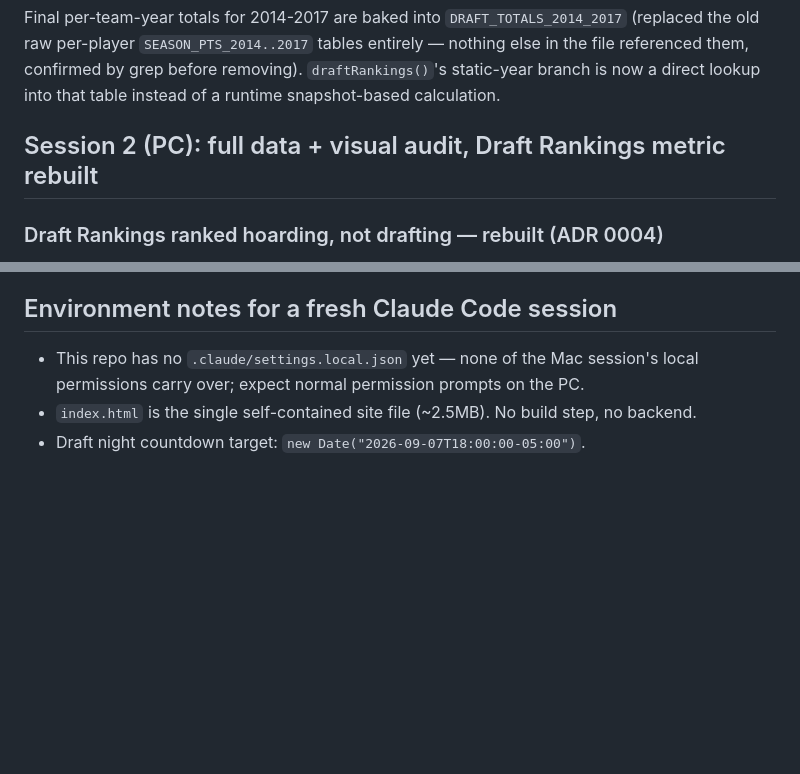
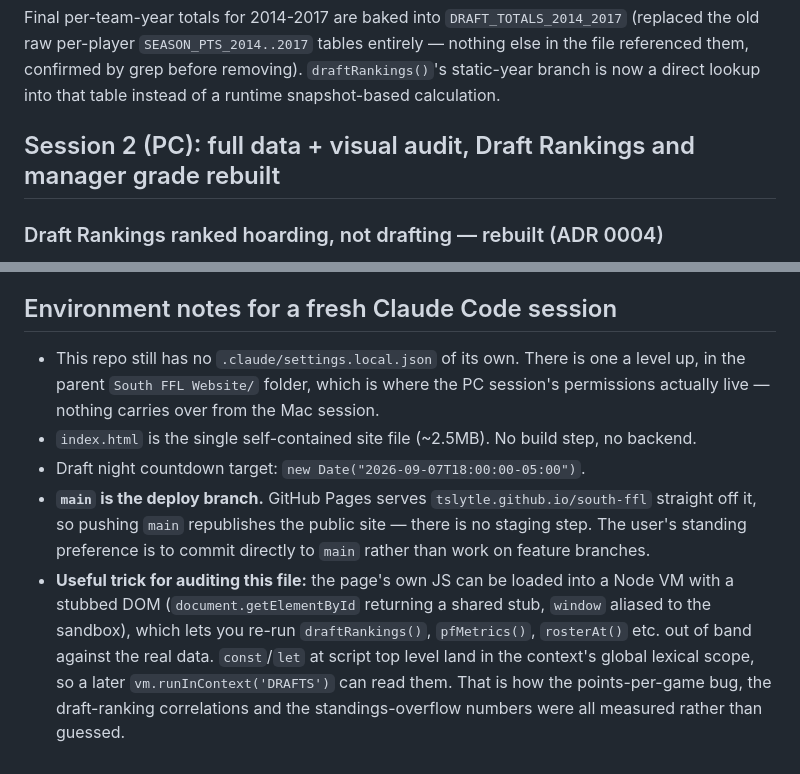
Before and after one commit to tslytle/south-ffl, a Markdown page: HANDOFF.md, 2 parts joined by grey strips. Rendered like a GitHub page; blank space fills up the shorter version.

```diff
--- a/HANDOFF.md
+++ b/HANDOFF.md
@@ -214,7 +214,7 @@ old raw per-player `SEASON_PTS_2014..2017` tables entirely — nothing else in t
 them, confirmed by grep before removing). `draftRankings()`'s static-year branch is now a direct
 lookup into that table instead of a runtime snapshot-based calculation.
 
-## Session 2 (PC): full data + visual audit, Draft Rankings metric rebuilt
+## Session 2 (PC): full data + visual audit, Draft Rankings and manager grade rebuilt
 
 ### Draft Rankings ranked hoarding, not drafting — rebuilt (ADR 0004)
 User's flag: Ermin's 2023 team went 5-9 and its draft still came out **2nd best all-time**. It
@@ -321,6 +376,17 @@ These were queued but not yet asked/answered when the session paused to move mac
 
 ## Environment notes for a fresh Claude Code session
-- This repo has no `.claude/settings.local.json` yet — none of the Mac session's local
-  permissions carry over; expect normal permission prompts on the PC.
+- This repo still has no `.claude/settings.local.json` of its own. There is one a level up, in
+  the parent `South FFL Website/` folder, which is where the PC session's permissions actually
+  live — nothing carries over from the Mac session.
 - `index.html` is the single self-contained site file (~2.5MB). No build step, no backend.
 - Draft night countdown target: `new Date("2026-09-07T18:00:00-05:00")`.
+- **`main` is the deploy branch.** GitHub Pages serves `tslytle.github.io/south-ffl` straight off
+  it, so pushing `main` republishes the public site — there is no staging step. The user's
+  standing preference is to commit directly to `main` rather than work on feature branches.
+- **Useful trick for auditing this file:** the page's own JS can be loaded into a Node VM with a
+  stubbed DOM (`document.getElementById` returning a shared stub, `window` aliased to the
+  sandbox), which lets you re-run `draftRankings()`, `pfMetrics()`, `rosterAt()` etc. out of band
+  against the real data. `const`/`let` at script top level land in the context's global lexical
+  scope, so a later `vm.runInContext('DRAFTS')` can read them. That is how the points-per-game
+  bug, the draft-ranking correlations and the standings-overflow numbers were all measured rather
+  than guessed.
```
Also changed, not shown: other parts of HANDOFF.md (+57 -2 lines).
